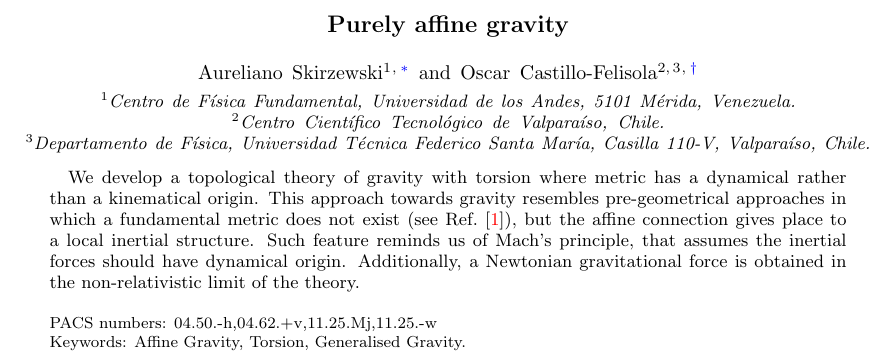
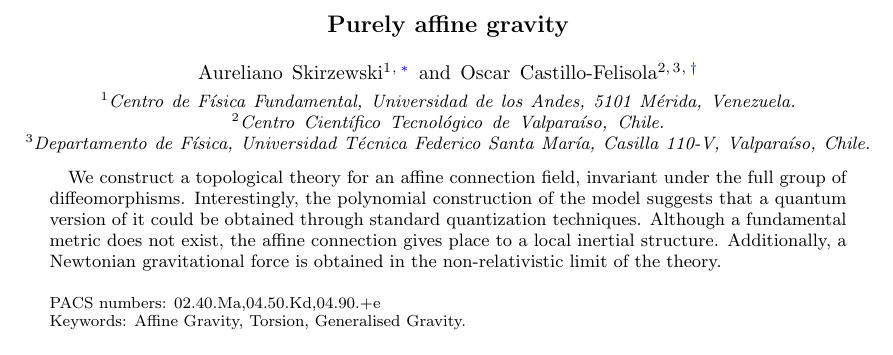
Before and after one commit to Doxdrum/AffGrav, a LaTeX paper (AffineGravity-PRD.tex): part of page 1 of 8, cut so that both start at the same text. Compiled offline with pdfLaTeX.

Commit message:
Abstract changed

```diff
--- a/AffineGravity-PRD.tex
+++ b/AffineGravity-PRD.tex
@@ -68,10 +68,11 @@
 
 %--------- Abstract
 \begin{abstract}
-  We develop a topological theory of gravity with torsion where metric has a dynamical rather than a kinematical origin. This approach towards gravity resembles pre-geometrical approaches in which a fundamental metric does not exist (see Ref.~\cite{WheelerPre,*Gibbs:1995gj}), but the  affine connection gives place to a local inertial structure. Such feature reminds us of Mach's principle, that assumes the inertial forces should have dynamical origin. Additionally, a Newtonian gravitational force is obtained in the non-relativistic limit of the theory.
+  %% We develop a topological theory of gravity with torsion where metric has a dynamical rather than a kinematical origin. This approach towards gravity resembles pre-geometrical approaches in which a fundamental metric does not exist (see Ref.~\cite{WheelerPre,*Gibbs:1995gj}), but the  affine connection gives place to a local inertial structure. Such feature reminds us of Mach's principle, that assumes the inertial forces should have dynamical origin.
+  We construct a topological theory for an affine connection field, invariant under the full group of diffeomorphisms. Interestingly, the polynomial construction of the model suggests that a quantum version of it could be obtained through standard quantization techniques. Although a fundamental metric does not exist, the  affine connection gives place to a local inertial structure. Additionally, a Newtonian gravitational force is obtained in the non-relativistic limit of the theory.
 \end{abstract}
 
-\pacs{04.50.-h,04.62.+v,11.25.Mj,11.25.-w}
+\pacs{02.40.Ma,04.50.Kd,04.90.+e}
 \keywords{Affine Gravity, Torsion, Generalised Gravity.}
 
 
```
Also changed, not shown: AffineGravity-PRD.tex (4 more changed lines).
